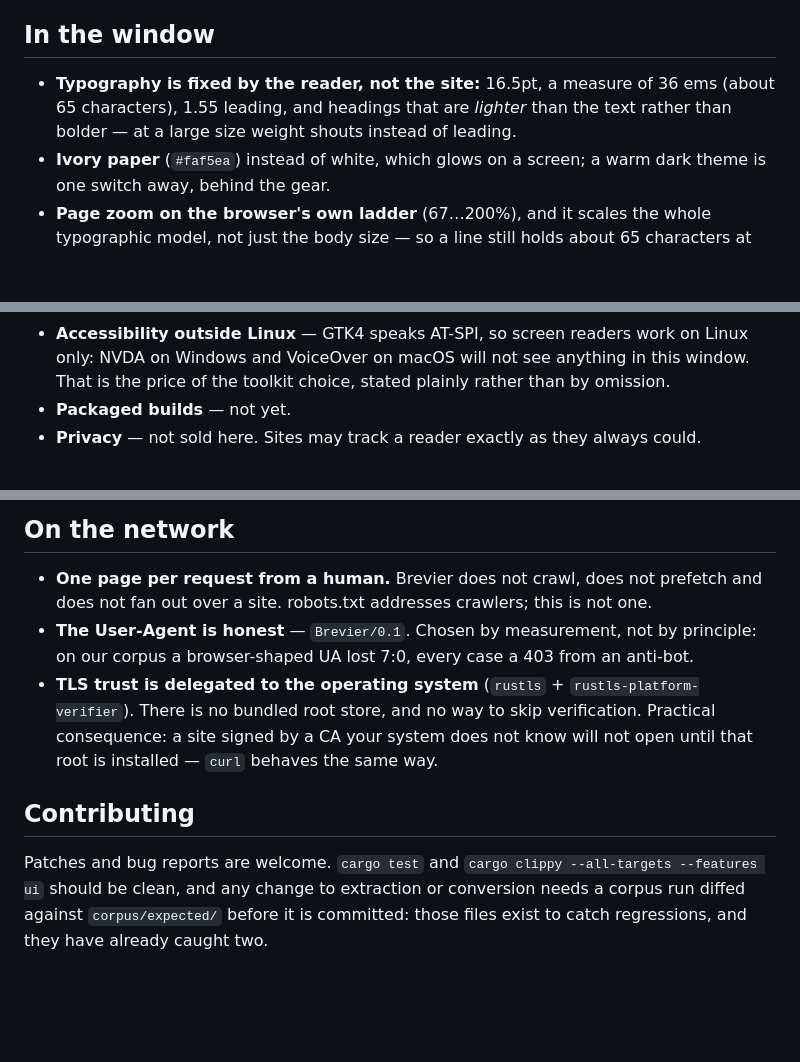
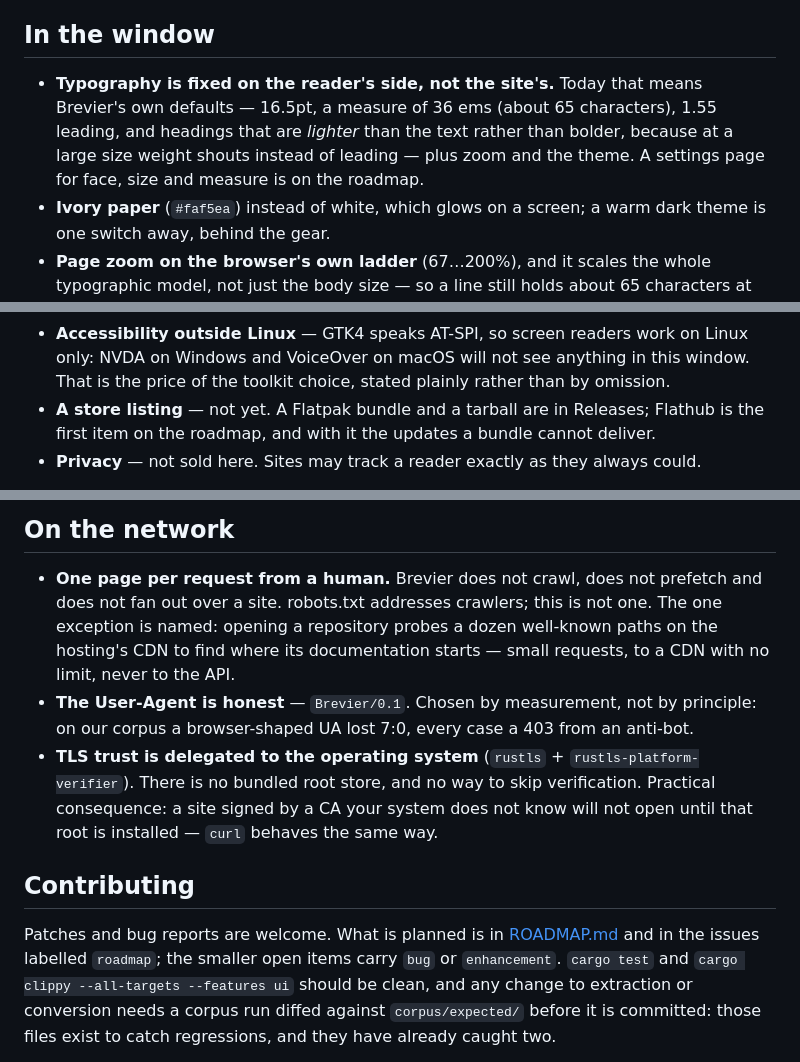
Before and after one commit to gurov/brevier, a Markdown page: README.md, 3 parts joined by grey strips. Rendered like a GitHub page; blank space fills up the shorter version.

```diff
--- a/README.md
+++ b/README.md
@@ -211,9 +215,11 @@ menu come from GTK.
 
 ## In the window
 
-- **Typography is fixed by the reader, not the site:** 16.5pt, a measure of 36 ems
-  (about 65 characters), 1.55 leading, and headings that are *lighter* than the text
-  rather than bolder — at a large size weight shouts instead of leading.
+- **Typography is fixed on the reader's side, not the site's.** Today that means
+  Brevier's own defaults — 16.5pt, a measure of 36 ems (about 65 characters), 1.55
+  leading, and headings that are *lighter* than the text rather than bolder, because
+  at a large size weight shouts instead of leading — plus zoom and the theme. A
+  settings page for face, size and measure is on the roadmap.
 - **Ivory paper** (`#faf5ea`) instead of white, which glows on a screen; a warm dark
   theme is one switch away, behind the gear.
 - **Page zoom on the browser's own ladder** (67…200%), and it scales the whole
@@ -296,7 +302,9 @@ permanent background of this kind of program, not a task that finishes.
 - **Accessibility outside Linux** — GTK4 speaks AT-SPI, so screen readers work on Linux
   only: NVDA on Windows and VoiceOver on macOS will not see anything in this window.
   That is the price of the toolkit choice, stated plainly rather than by omission.
-- **Packaged builds** — not yet.
+- **A store listing** — not yet. A Flatpak bundle and a tarball are in Releases;
+  Flathub is the first item on the roadmap, and with it the updates a bundle cannot
+  deliver.
 - **Privacy** — not sold here. Sites may track a reader exactly as they always could.
 
 Known limitation: a table is drawn as a grid of widgets anchored in the text buffer, so
@@ -370,7 +378,10 @@ one owns the session — the second is "open me one more link", not "here are my
 ## On the network
 
 - **One page per request from a human.** Brevier does not crawl, does not prefetch and
-  does not fan out over a site. robots.txt addresses crawlers; this is not one.
+  does not fan out over a site. robots.txt addresses crawlers; this is not one. The
+  one exception is named: opening a repository probes a dozen well-known paths on
+  the hosting's CDN to find where its documentation starts — small requests, to a
+  CDN with no limit, never to the API.
 - **The User-Agent is honest** — `Brevier/0.1`. Chosen by measurement, not by principle:
   on our corpus a browser-shaped UA lost 7:0, every case a 403 from an anti-bot.
 - **TLS trust is delegated to the operating system** (`rustls` +
@@ -380,7 +391,9 @@ one owns the session — the second is "open me one more link", not "here are my
 
 ## Contributing
 
-Patches and bug reports are welcome. `cargo test` and
+Patches and bug reports are welcome. What is planned is in [ROADMAP.md](ROADMAP.md)
+and in the issues labelled `roadmap`; the smaller open items carry `bug` or
+`enhancement`. `cargo test` and
 `cargo clippy --all-targets --features ui` should be clean, and any change to extraction
 or conversion needs a corpus run diffed against `corpus/expected/` before it is
 committed: those files exist to catch regressions, and they have already caught two.
```
Also changed, not shown: other parts of README.md (+4 -0 lines), MANIFESTO.md (added, +112 -0 lines), ROADMAP.md (added, +324 -0 lines).
